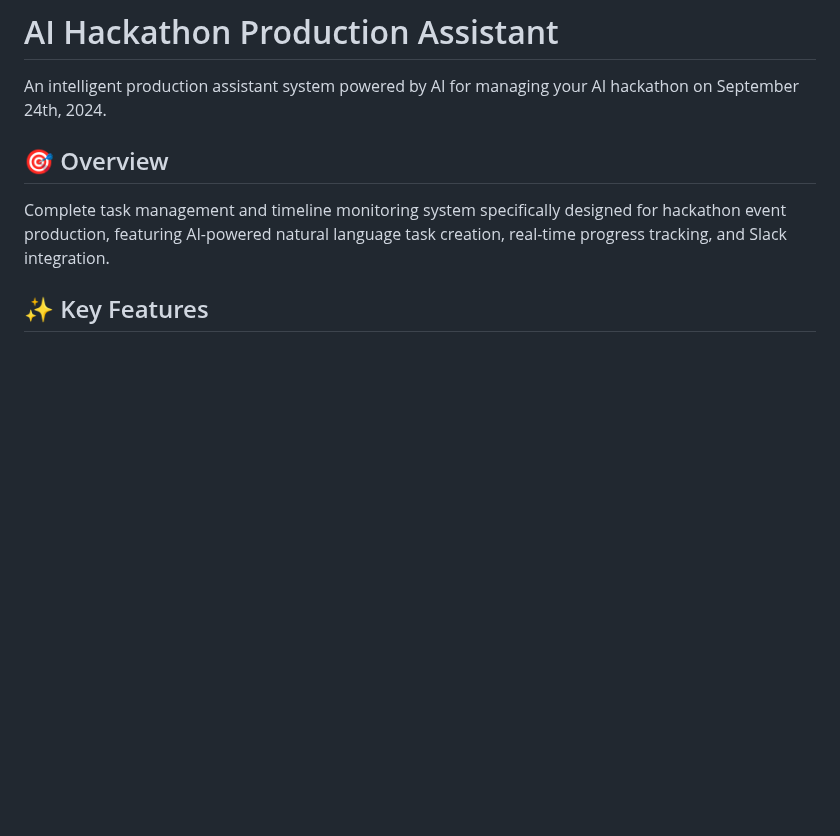
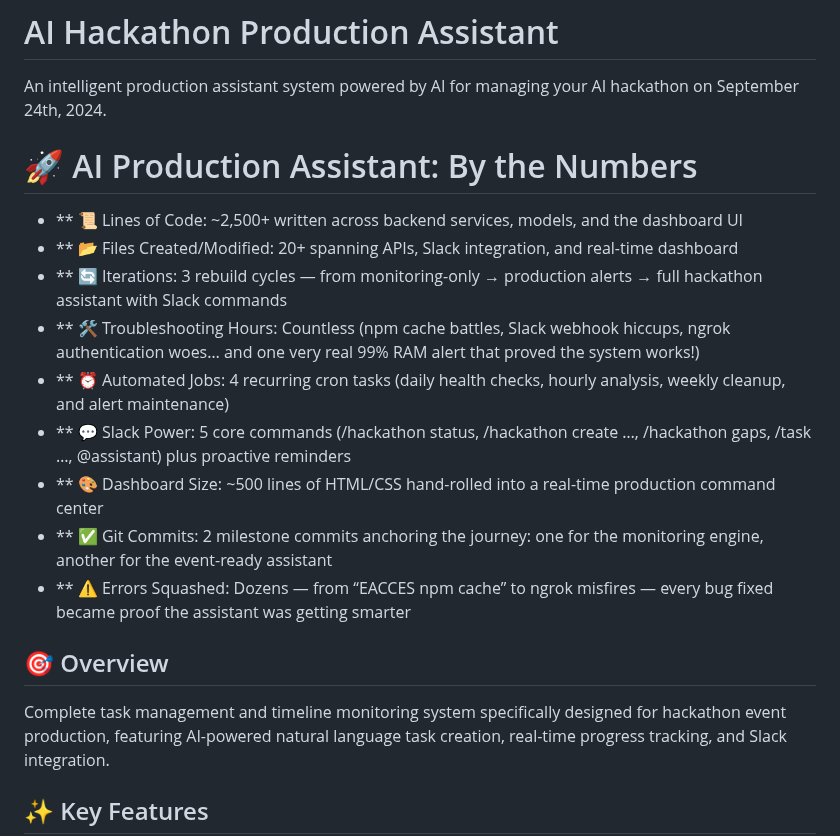
Before and after one commit to Anktrinity/ai-production-assistant, a Markdown page: README.md, the part around the change. Rendered like a GitHub page; blank space fills up the shorter version.

Commit message:
090725_README.md

```diff
--- a/README.md
+++ b/README.md
@@ -1,6 +1,17 @@
 # AI Hackathon Production Assistant
 
 An intelligent production assistant system powered by AI for managing your AI hackathon on September 24th, 2024.
+
+# 🚀 AI Production Assistant: By the Numbers
+- ** 📜 Lines of Code: ~2,500+ written across backend services, models, and the dashboard UI
+- ** 📂 Files Created/Modified: 20+ spanning APIs, Slack integration, and real-time dashboard
+- ** 🔄 Iterations: 3 rebuild cycles — from monitoring-only → production alerts → full hackathon assistant with Slack commands
+- ** 🛠 Troubleshooting Hours: Countless (npm cache battles, Slack webhook hiccups, ngrok authentication woes… and one very real 99% RAM alert that proved the system works!)
+- ** ⏰ Automated Jobs: 4 recurring cron tasks (daily health checks, hourly analysis, weekly cleanup, and alert maintenance)
+- ** 💬 Slack Power: 5 core commands (/hackathon status, /hackathon create …, /hackathon gaps, /task …, @assistant) plus proactive reminders
+- ** 🎨 Dashboard Size: ~500 lines of HTML/CSS hand-rolled into a real-time production command center
+- ** ✅ Git Commits: 2 milestone commits anchoring the journey: one for the monitoring engine, another for the event-ready assistant
+- ** ⚠️ Errors Squashed: Dozens — from “EACCES npm cache” to ngrok misfires — every bug fixed became proof the assistant was getting smarter
 
 ## 🎯 Overview
 
```
